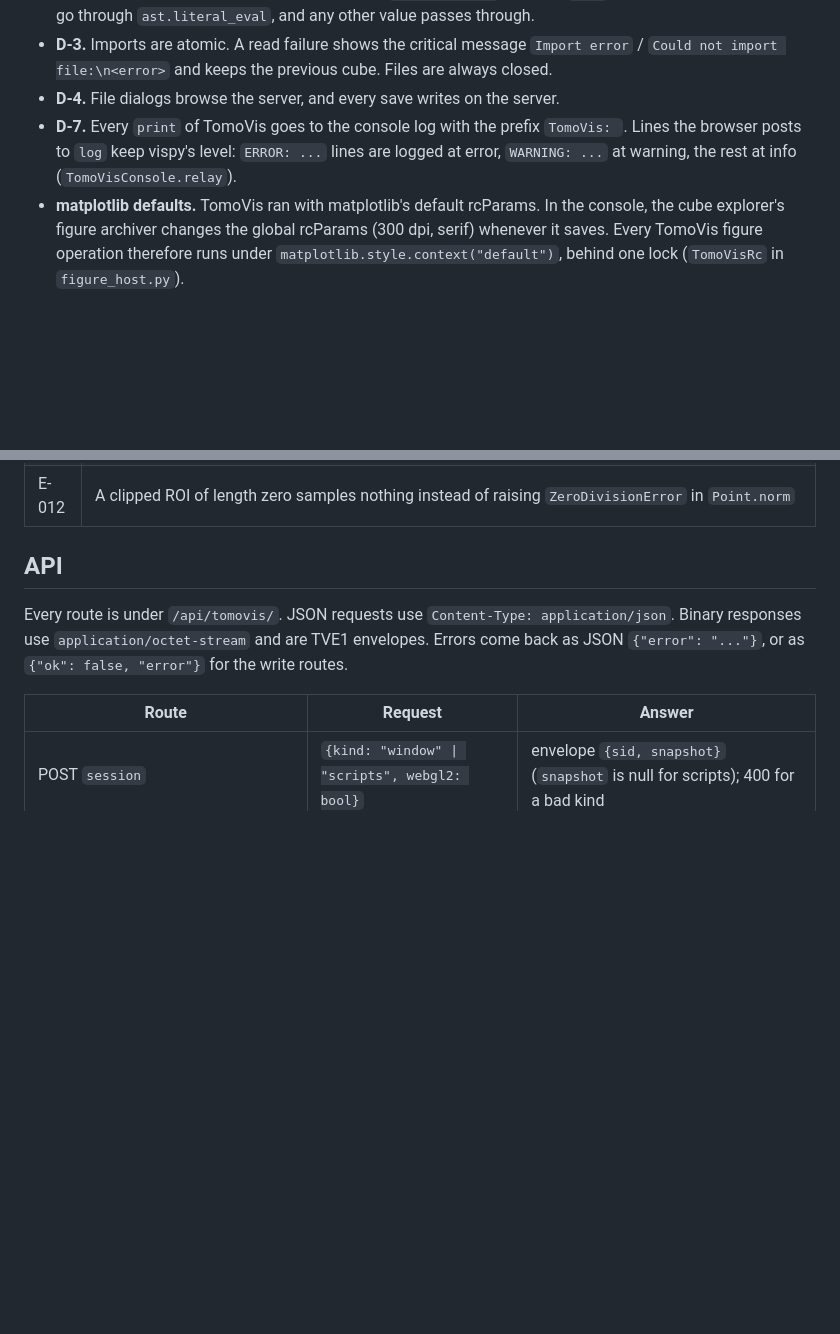
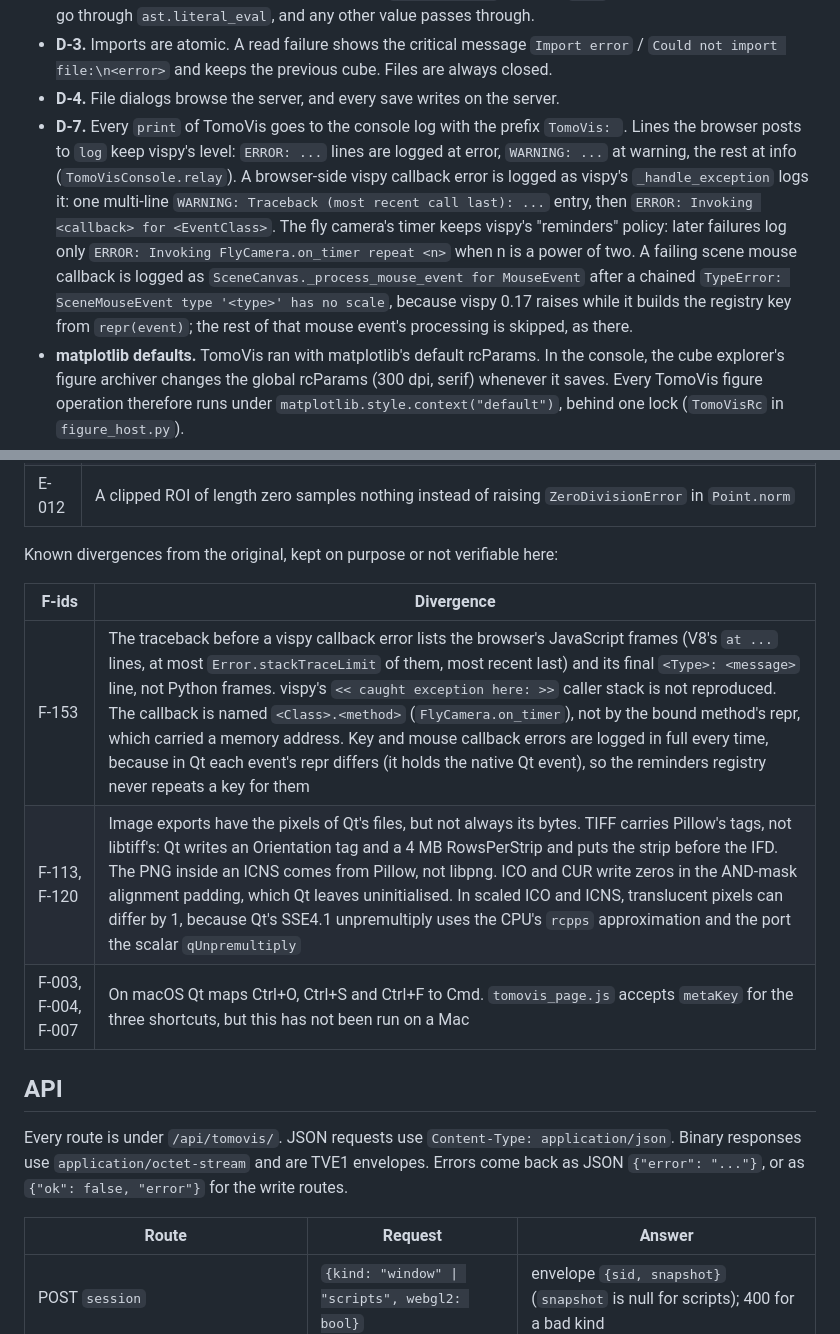
Before and after one commit to bardologia/TomoVic, a Markdown page: webui/tomovis/README.md, 2 parts joined by grey strips. Rendered like a GitHub page; blank space fills up the shorter version.

Commit message:
Document the vispy error log and the known TomoVis divergences in the package README
D-7 now describes the traceback entry, the reminders policy and the escaped
SceneMouseEvent error. A new table lists what stays different from the
original: JavaScript frames in the traceback, image export bytes against
Qt's TIFF, ICNS and ICO writers, and the macOS Cmd shortcuts that were not
run on a Mac.

```diff
--- a/webui/tomovis/README.md
+++ b/webui/tomovis/README.md
@@ -41,7 +41,13 @@ The router is `webui/routers/tomovis_router.py` (`/api/tomovis`).
 - **D-4.** File dialogs browse the server, and every save writes on the server.
 - **D-7.** Every `print` of TomoVis goes to the console log with the prefix `TomoVis: `. Lines the browser
   posts to `log` keep vispy's level: `ERROR: ...` lines are logged at error, `WARNING: ...` at warning, the
-  rest at info (`TomoVisConsole.relay`).
+  rest at info (`TomoVisConsole.relay`). A browser-side vispy callback error is logged as vispy's
+  `_handle_exception` logs it: one multi-line `WARNING: Traceback (most recent call last): ...` entry, then
+  `ERROR: Invoking <callback> for <EventClass>`. The fly camera's timer keeps vispy's "reminders" policy:
+  later failures log only `ERROR: Invoking FlyCamera.on_timer repeat <n>` when n is a power of two. A
+  failing scene mouse callback is logged as `SceneCanvas._process_mouse_event for MouseEvent` after a
+  chained `TypeError: SceneMouseEvent type '<type>' has no scale`, because vispy 0.17 raises while it builds
+  the registry key from `repr(event)`; the rest of that mouse event's processing is skipped, as there.
 - **matplotlib defaults.** TomoVis ran with matplotlib's default rcParams. In the console, the cube
   explorer's figure archiver changes the global rcParams (300 dpi, serif) whenever it saves. Every
   TomoVis figure operation therefore runs under `matplotlib.style.context("default")`, behind one
@@ -58,6 +64,14 @@ Crash fixes (the original printed a traceback and kept a half-applied state):
 | E-009 | Set with a field that is not a number (`-`) does nothing |
 | E-011 | X [m] / Plot (profile) / histogram equalization without a tomogram: state changes are kept and the draw is skipped. Plot (profile) does not switch tabs; in the mono branch it leaves the empty 0..1 axes the original's `add_subplot(111)` created, which renders when the Profile tab is first shown (a figure renders on its tab's first show, as a Qt canvas does on its first resize event) |
 | E-012 | A clipped ROI of length zero samples nothing instead of raising `ZeroDivisionError` in `Point.norm` |
+
+Known divergences from the original, kept on purpose or not verifiable here:
+
+| F-ids | Divergence |
+|---|---|
+| F-153 | The traceback before a vispy callback error lists the browser's JavaScript frames (V8's `at ...` lines, at most `Error.stackTraceLimit` of them, most recent last) and its final `<Type>: <message>` line, not Python frames. vispy's `<< caught exception here: >>` caller stack is not reproduced. The callback is named `<Class>.<method>` (`FlyCamera.on_timer`), not by the bound method's repr, which carried a memory address. Key and mouse callback errors are logged in full every time, because in Qt each event's repr differs (it holds the native Qt event), so the reminders registry never repeats a key for them |
+| F-113, F-120 | Image exports have the pixels of Qt's files, but not always its bytes. TIFF carries Pillow's tags, not libtiff's: Qt writes an Orientation tag and a 4 MB RowsPerStrip and puts the strip before the IFD. The PNG inside an ICNS comes from Pillow, not libpng. ICO and CUR write zeros in the AND-mask alignment padding, which Qt leaves uninitialised. In scaled ICO and ICNS, translucent pixels can differ by 1, because Qt's SSE4.1 unpremultiply uses the CPU's `rcpps` approximation and the port the scalar `qUnpremultiply` |
+| F-003, F-004, F-007 | On macOS Qt maps Ctrl+O, Ctrl+S and Ctrl+F to Cmd. `tomovis_page.js` accepts `metaKey` for the three shortcuts, but this has not been run on a Mac |
 
 ## API
 
```
